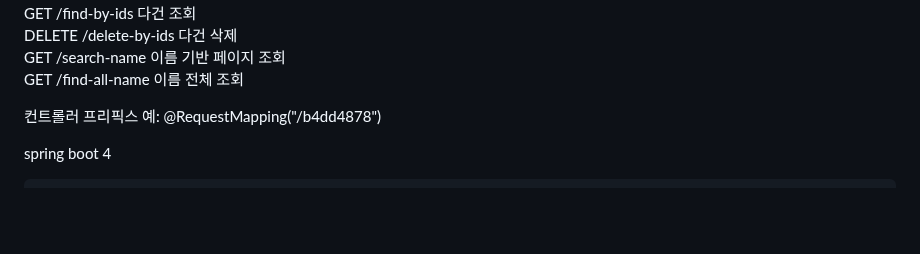
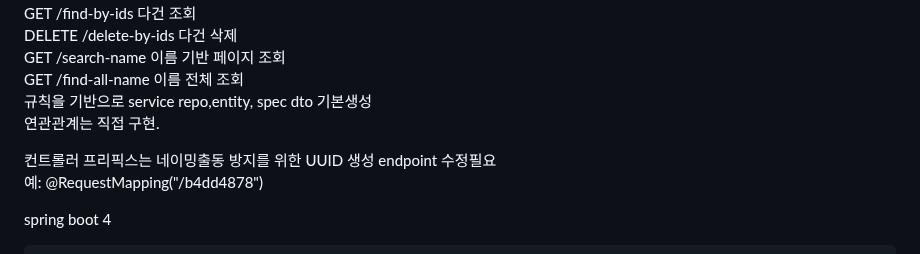
Before and after one commit to No1stone/boot-base, a Markdown page: README.md, the part around the change. GitHub-like rendering; blank space fills up the shorter version.

Commit message:
[readme][feat]: 마크다운 수정

```diff
--- a/README.md
+++ b/README.md
@@ -147,8 +147,12 @@ GET	/find-by-ids	다건 조회
 DELETE	/delete-by-ids	다건 삭제
 GET	/search-name	이름 기반 페이지 조회
 GET	/find-all-name	이름 전체 조회
+규칙을 기반으로 service repo,entity, spec dto 기본생성
+연관관계는 직접 구현.
 
-컨트롤러 프리픽스 예: @RequestMapping("/b4dd4878")
+컨트롤러 프리픽스는 네이밍출동 방지를 위한 UUID 생성 endpoint 수정필요
+예: @RequestMapping("/b4dd4878")
+
 
 spring boot 4
 
```
